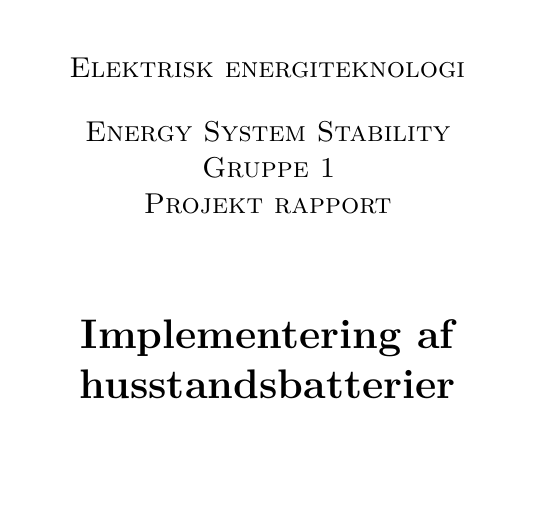
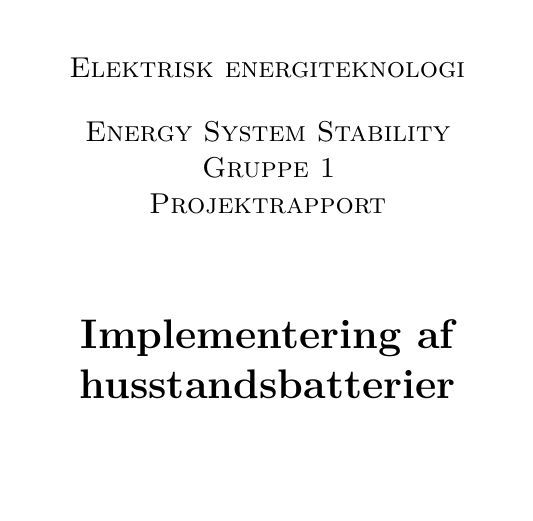
Before and after one commit to LauridsGJ/Energy-System-Stability, a LaTeX book (Projektrapport/SYSprojektrapport.tex, which reads Projektrapport/sektioner/forside.tex): part of page 1 of 17, cut so that both start at the same text. Compiled offline with pdfLaTeX.

```diff
--- a/Projektrapport/sektioner/forside.tex
+++ b/Projektrapport/sektioner/forside.tex
@@ -8,7 +8,7 @@
 	\vspace{0.5cm}
 	{\scshape\Large Energy System Stability\par}
 	{\scshape\Large Gruppe 1\par}
-	{\scshape\Large Projekt rapport\par}
+	{\scshape\Large Projektrapport\par}
 	\vspace{1.5cm}
 	{\huge\bfseries Implementering af\\ husstandsbatterier\par}
 	\vspace{2cm}
```
Also changed, not shown: Projektrapport/SYSprojektrapport.pdf, Projektrapport/sektioner/forside.tex (2 more changed lines).
